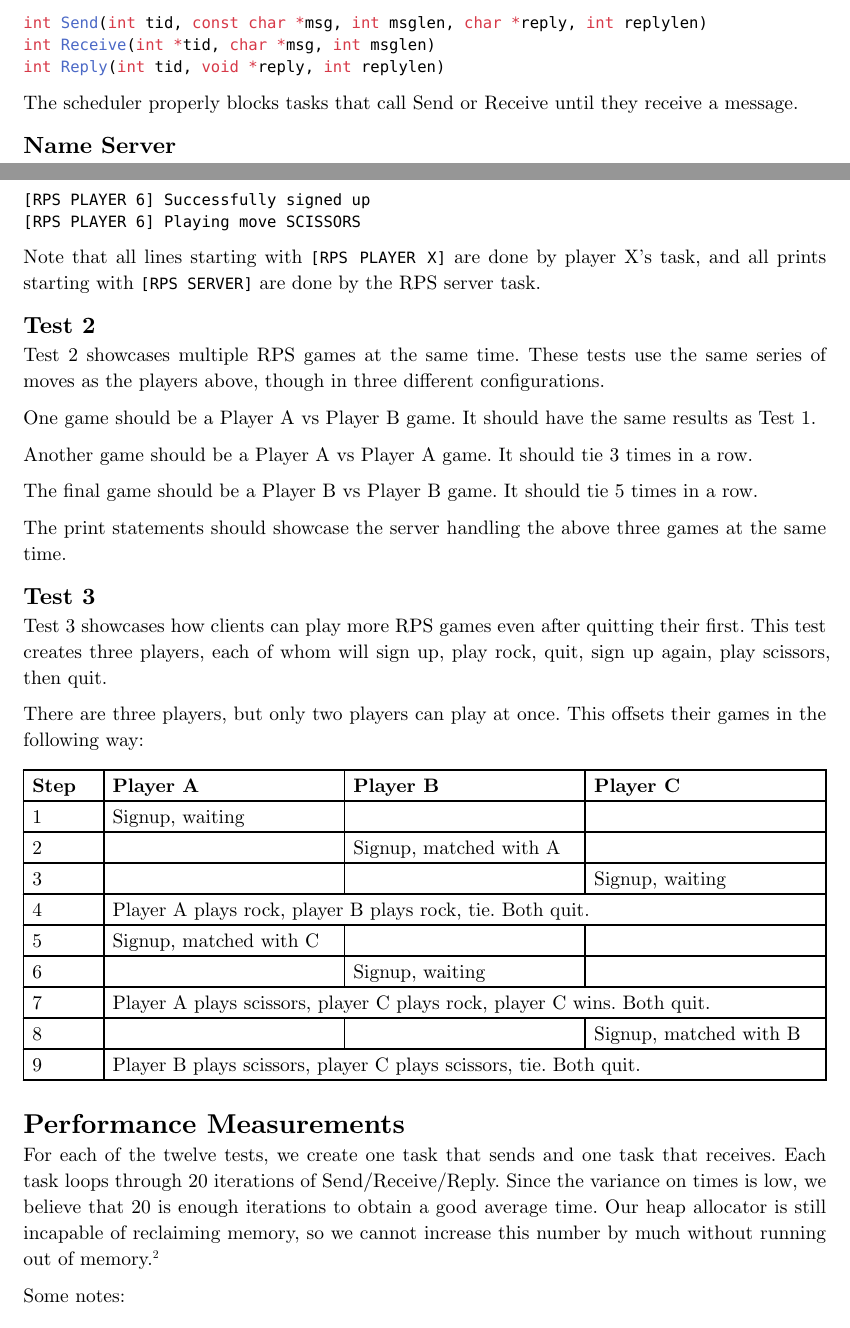
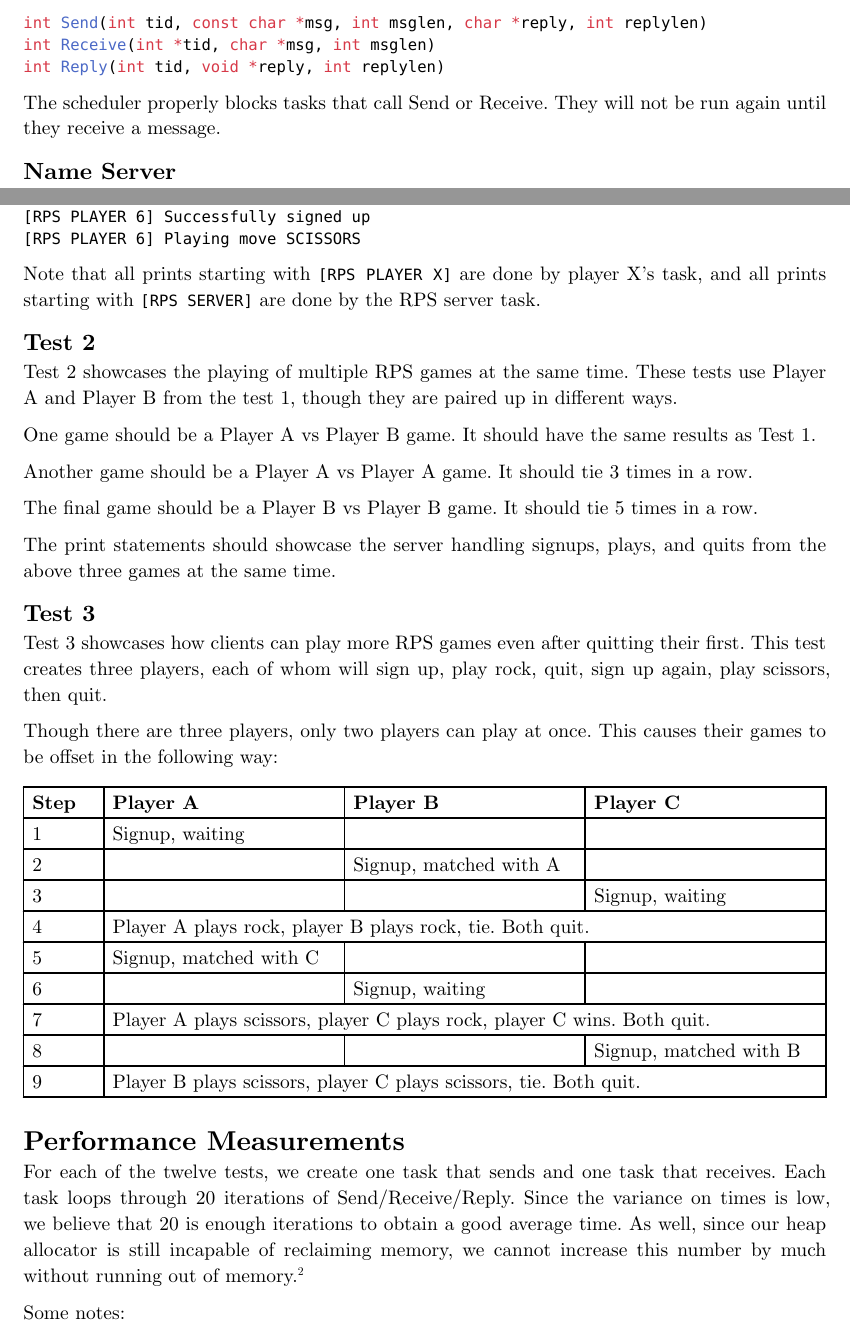
Before and after one commit to MrPicklePinosaur/trainos, a Typst document (docs/K2.typ): two parts of pages 1 and 3 of 4, joined at a grey line, cut so that both start at the same text. Compiled offline with Typst 0.15.

Commit message:
Edit K2 documentation

````diff
--- a/docs/K2.typ
+++ b/docs/K2.typ
@@ -67,7 +67,8 @@ int Receive(int *tid, char *msg, int msglen)
 int Reply(int tid, void *reply, int replylen)
 ```
 
-The scheduler properly blocks tasks that call Send or Receive until they receive a message.
+The scheduler properly blocks tasks that call Send or Receive.
+They will not be run again until they receive a message.
 
 == Name Server
 
@@ -151,12 +152,12 @@ They should start with the following lines (although the player numbers may be d
 [RPS PLAYER 6] Playing move SCISSORS
 ```
 
-Note that all lines starting with `[RPS PLAYER X]` are done by player X's task, and all prints starting with `[RPS SERVER]` are done by the RPS server task.
+Note that all prints starting with `[RPS PLAYER X]` are done by player X's task, and all prints starting with `[RPS SERVER]` are done by the RPS server task.
 
 == Test 2
 
-Test 2 showcases multiple RPS games at the same time.
-These tests use the same series of moves as the players above, though in three different configurations.
+Test 2 showcases the playing of multiple RPS games at the same time.
+These tests use Player A and Player B from the test 1, though they are paired up in different ways.
 
 One game should be a Player A vs Player B game. It should have the same results as Test 1.
 
@@ -164,15 +165,15 @@ Another game should be a Player A vs Player A game. It should tie 3 times in a r
 
 The final game should be a Player B vs Player B game. It should tie 5 times in a row.
 
-The print statements should showcase the server handling the above three games at the same time.
+The print statements should showcase the server handling signups, plays, and quits from the above three games at the same time.
 
 == Test 3
 
 Test 3 showcases how clients can play more RPS games even after quitting their first.
 This test creates three players, each of whom will sign up, play rock, quit, sign up again, play scissors, then quit.
 
-There are three players, but only two players can play at once.
-This offsets their games in the following way:
+Though there are three players, only two players can play at once.
+This causes their games to be offset in the following way:
 
 #table(
   columns: (auto),
@@ -212,7 +213,7 @@ This offsets their games in the following way:
 For each of the twelve tests, we create one task that sends and one task that receives.
 Each task loops through 20 iterations of Send/Receive/Reply.
 Since the variance on times is low, we believe that 20 is enough iterations to obtain a good average time.
-Our heap allocator is still incapable of reclaiming memory, so we cannot increase this number by much without running out of memory.
+As well, since our heap allocator is still incapable of reclaiming memory, we cannot increase this number by much without running out of memory.
 #footnote[If you try running the performance test multiple in the same session, you can see what happens when our allocator runs out of memory.]
 
 Some notes:
````
Also changed, not shown: docs/K2.typ (5 more changed lines).
